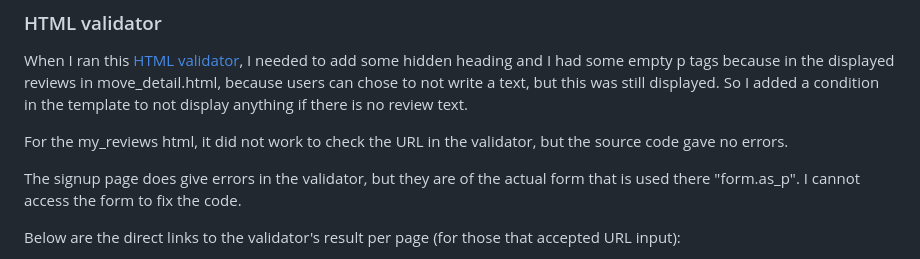
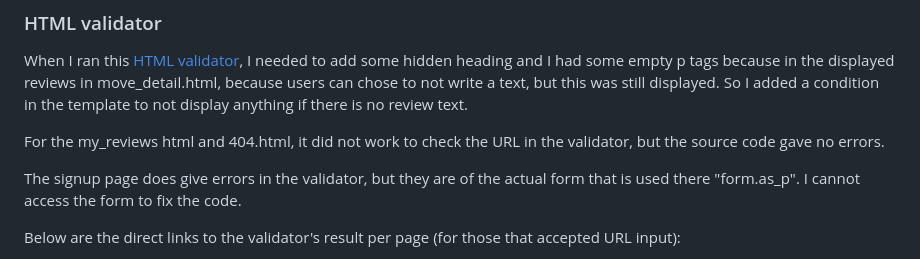
Before and after one commit to LizzyonGit/rates_r_us, a Markdown page: TESTING.md, the part around the change. Drawn GitHub-style.

Commit message:
Docs: add html 404 resutl

```diff
--- a/TESTING.md
+++ b/TESTING.md
@@ -44,7 +44,7 @@
 
 When I ran this [HTML validator](https://validator.w3.org/), I needed to add some hidden heading and I had some empty p tags because in the displayed reviews in move_detail.html, because users can chose to not write a text, but this was still displayed. So I added a condition in the template to not display anything if there is no review text.
 
-For the my_reviews html, it did not work to check the URL in the validator, but the source code gave no errors.
+For the my_reviews html and 404.html, it did not work to check the URL in the validator, but the source code gave no errors.
 
 The signup page does give errors in the validator, but they are of the actual form that is used there "form.as_p". I cannot access the form to fix the code.
 
```
